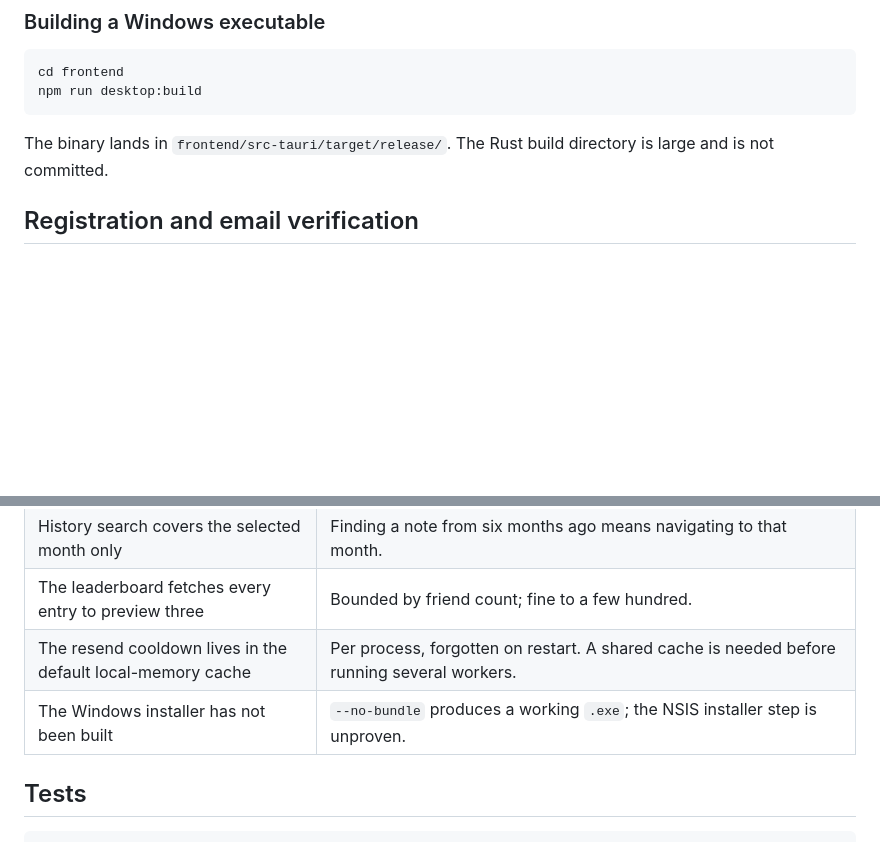
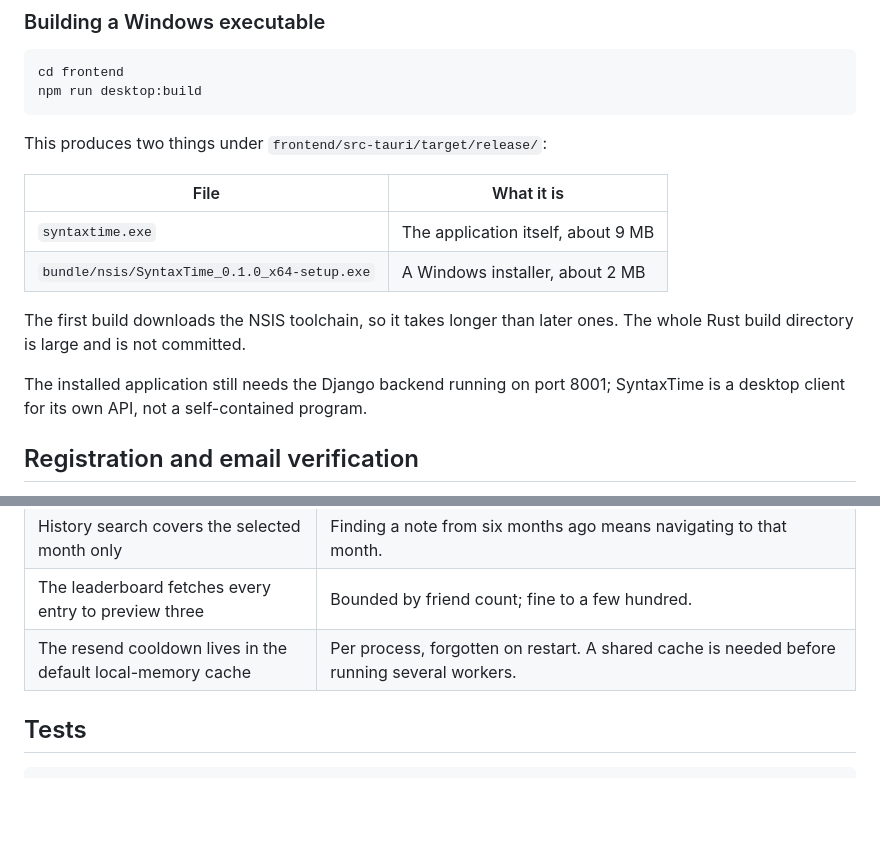
Before and after one commit to nandagopan006/SyntaxTime, a Markdown page: README.md, 2 parts joined by grey strips. Drawn GitHub-style; blank space fills up the shorter version.

Commit message:
docs: document the Windows installer

````diff
--- a/README.md
+++ b/README.md
@@ -316,8 +316,19 @@ cd frontend
 npm run desktop:build
 ```
 
-The binary lands in `frontend/src-tauri/target/release/`. The Rust build
-directory is large and is not committed.
+This produces two things under `frontend/src-tauri/target/release/`:
+
+| File | What it is |
+| --- | --- |
+| `syntaxtime.exe` | The application itself, about 9 MB |
+| `bundle/nsis/SyntaxTime_0.1.0_x64-setup.exe` | A Windows installer, about 2 MB |
+
+The first build downloads the NSIS toolchain, so it takes longer than later
+ones. The whole Rust build directory is large and is not committed.
+
+The installed application still needs the Django backend running on port
+8001; SyntaxTime is a desktop client for its own API, not a self-contained
+program.
 
 ## Registration and email verification
 
@@ -724,7 +735,6 @@ point, not an oversight:
 | History search covers the selected month only | Finding a note from six months ago means navigating to that month. |
 | The leaderboard fetches every entry to preview three | Bounded by friend count; fine to a few hundred. |
 | The resend cooldown lives in the default local-memory cache | Per process, forgotten on restart. A shared cache is needed before running several workers. |
-| The Windows installer has not been built | `--no-bundle` produces a working `.exe`; the NSIS installer step is unproven. |
 
 ## Tests
 
````
